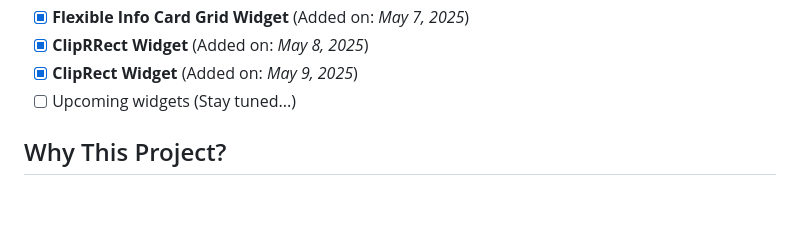
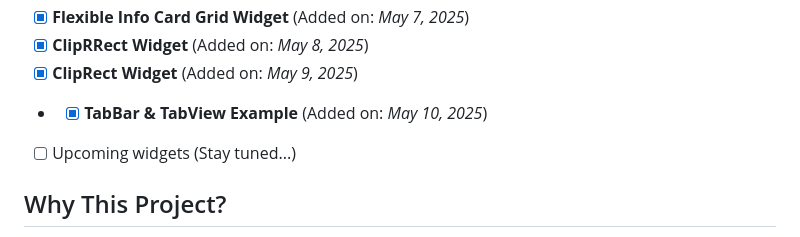
Before and after one commit to Shehryar-dev/unique_widgets, a Markdown page: README.md, the part around the change. GitHub-like rendering; blank space fills up the shorter version.

```diff
--- a/README.md
+++ b/README.md
@@ -46,6 +46,8 @@ I created this project to enhance my Flutter skills by practicing advanced and u
 - [x] **Flexible Info Card Grid Widget** (Added on: *May 7, 2025*)
 - [x] **ClipRRect Widget** (Added on: *May 8, 2025*)
 - [x] **ClipRect Widget** (Added on: *May 9, 2025*)
+- - [x] **TabBar & TabView Example** (Added on: *May 10, 2025*)
+
 - [ ] Upcoming widgets (Stay tuned...)
 
 ## Why This Project?
```
